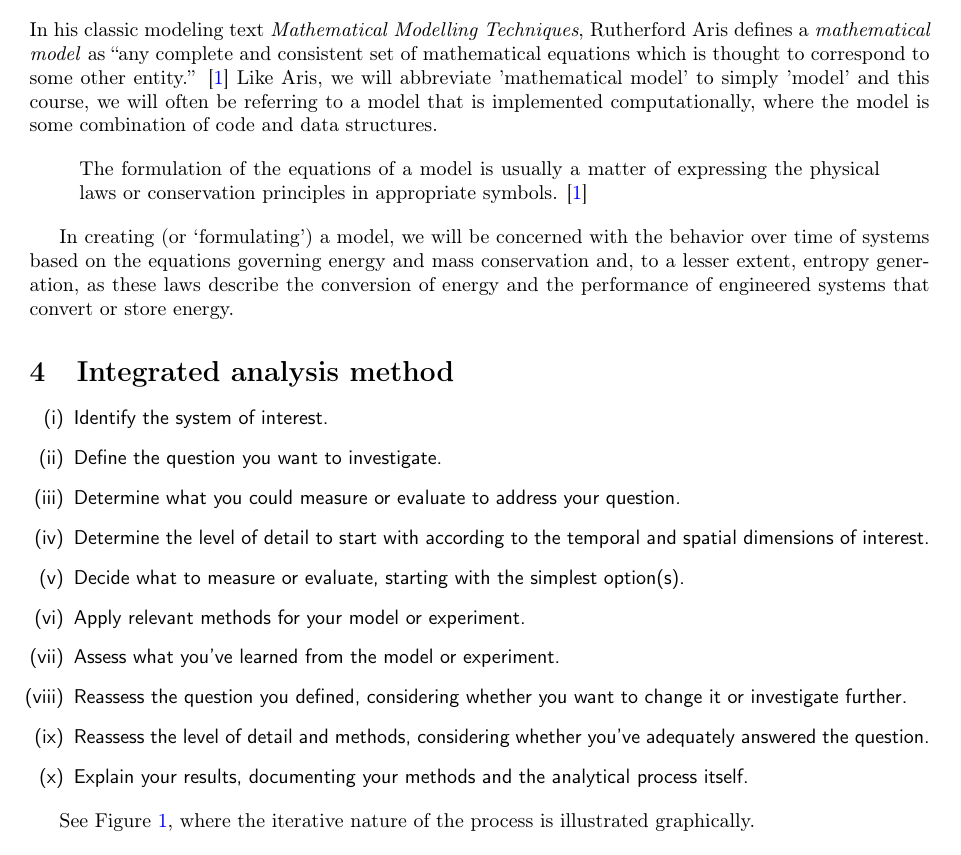
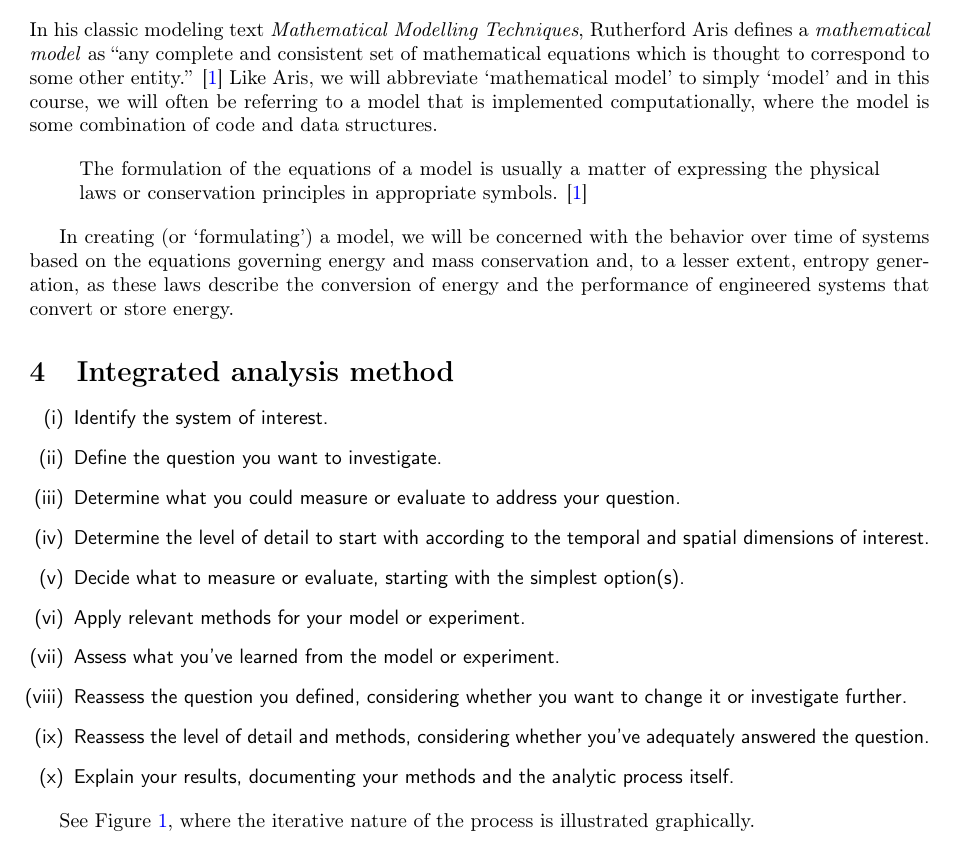
Before and after one commit to amandadsmith/Energy-Systems-Analysis, a LaTeX document (00.analysis.tex): part of page 2 of 4, cut so that both start at the same text. Compiled offline with pdfLaTeX.

Commit message:
Corrected typos Lecture 0

```diff
--- a/00.analysis.tex
+++ b/00.analysis.tex
@@ -131,7 +131,7 @@ Starting with something that seems dead simple or obvious may give you a concret
 
 
 \section{Creating models of energy systems}
-In his classic modeling text \textit{Mathematical Modelling Techniques}, Rutherford Aris defines a \textit{mathematical model} as ``any complete and consistent set of mathematical equations which is thought to correspond to some other entity.'' \cite{aris} Like Aris, we will abbreviate 'mathematical model' to simply 'model' and this course, we will often be referring to a model that is implemented computationally, where the model is some combination of code and data structures.
+In his classic modeling text \textit{Mathematical Modelling Techniques}, Rutherford Aris defines a \textit{mathematical model} as ``any complete and consistent set of mathematical equations which is thought to correspond to some other entity.'' \cite{aris} Like Aris, we will abbreviate `mathematical model' to simply `model' and in this course, we will often be referring to a model that is implemented computationally, where the model is some combination of code and data structures.
 
 \begin{quote}
 The formulation of the equations of a model is usually a matter of expressing the physical laws or conservation principles in appropriate symbols. \cite{aris}
@@ -153,7 +153,7 @@ In creating (or `formulating') a model, we will be concerned with the behavior o
     \item Assess what you've learned from the model or experiment.
     \item Reassess the question you defined, considering whether you want to change it or investigate further.
     \item Reassess the level of detail and methods, considering whether you've adequately answered the question.
-    \item Explain your results, documenting your methods and the analytical process itself.
+    \item Explain your results, documenting your methods and the analytic process itself.
 \end{enumerate}
 }
 
```
